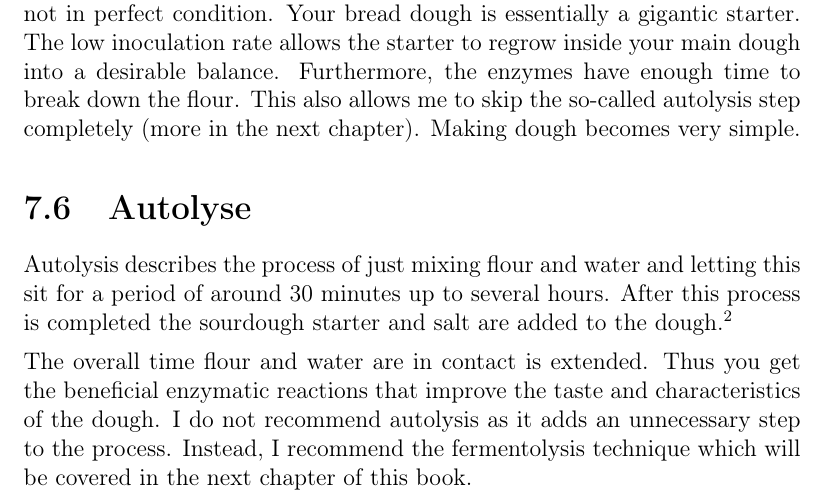
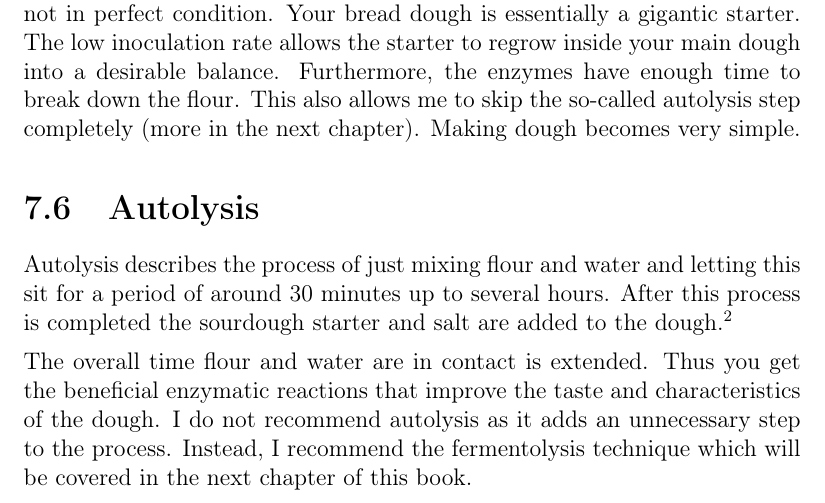
Before and after one commit to hendricius/the-sourdough-framework, a LaTeX thesis (book/book.tex, which reads book/wheat-sourdough/wheat-sourdough.tex): part of page 78 of 137, cut so that both start at the same text. Compiled offline with pdfLaTeX.

Commit message:
Ensure same naming scheme

```diff
--- a/book/wheat-sourdough/wheat-sourdough.tex
+++ b/book/wheat-sourdough/wheat-sourdough.tex
@@ -484,7 +484,7 @@ Furthermore, the enzymes have enough time to break down the flour. This also
 allows me to skip the so-called autolysis step completely (more in the next chapter).
  Making dough becomes very simple.
 
-\section{Autolyse}
+\section{Autolysis}
 
 Autolysis describes the process of just mixing flour and water and letting
 this sit for a period of around 30 minutes up to several hours. After this
```
